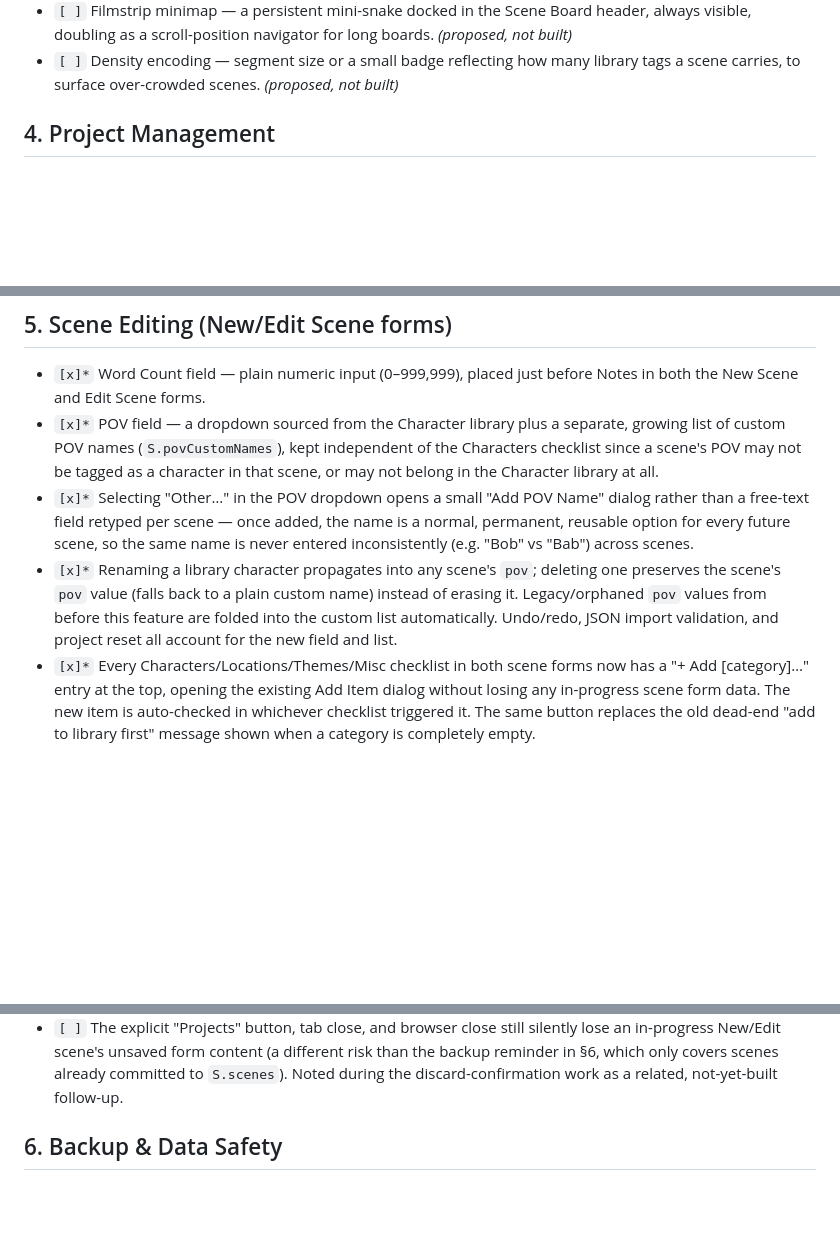
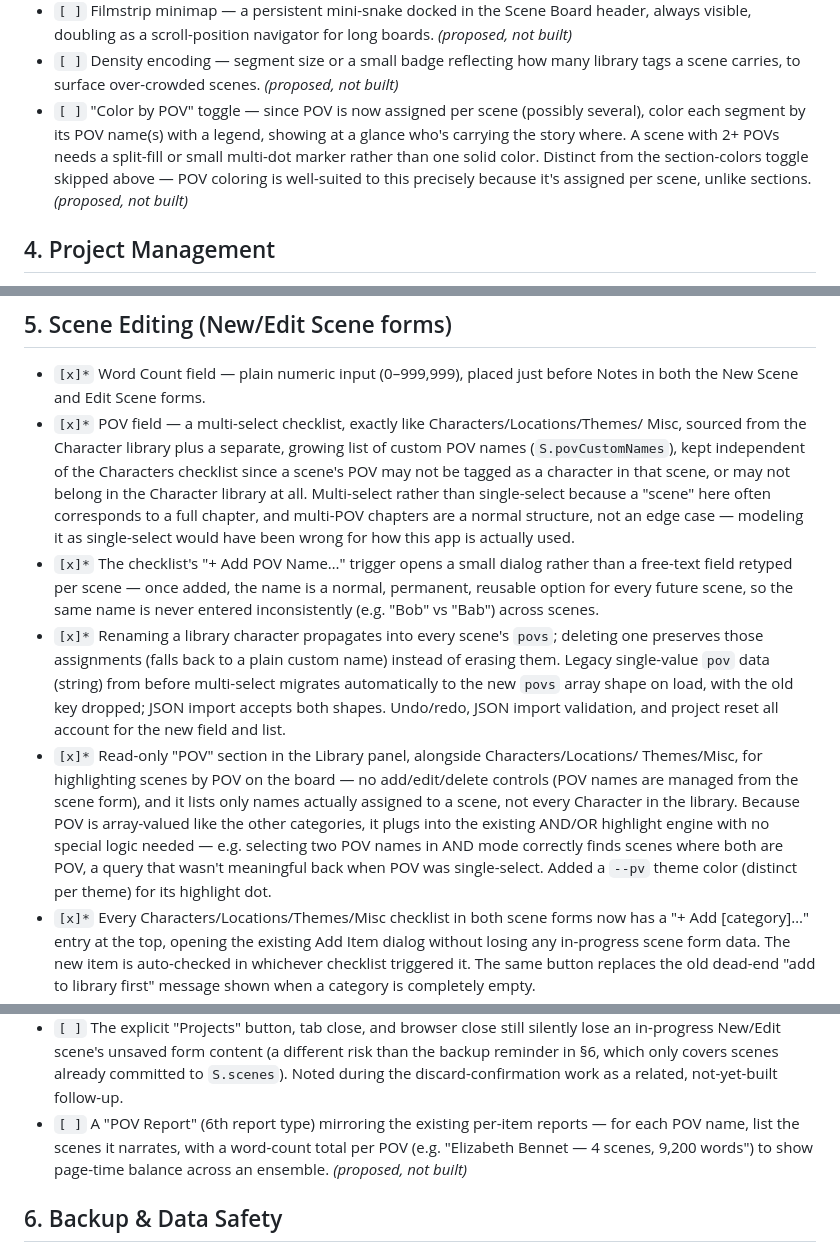
Before and after one commit to nemsi56/storyboard_v2, a Markdown page: FEATURE_ROADMAP.md, 3 parts joined by grey strips. GitHub-like rendering; blank space fills up the shorter version.

Commit message:
Update FEATURE_ROADMAP.md for multi-select POV and highlighting
Co-Authored-By: Claude Sonnet 5 <noreply@anthropic.com>

```diff
--- a/FEATURE_ROADMAP.md
+++ b/FEATURE_ROADMAP.md
@@ -74,6 +74,12 @@ merged to `main` · `[~]` explicitly deferred (considered, decided against for n
   not built)*
 - `[ ]` Density encoding — segment size or a small badge reflecting how many library tags
   a scene carries, to surface over-crowded scenes. *(proposed, not built)*
+- `[ ]` "Color by POV" toggle — since POV is now assigned per scene (possibly several),
+  color each segment by its POV name(s) with a legend, showing at a glance who's carrying
+  the story where. A scene with 2+ POVs needs a split-fill or small multi-dot marker
+  rather than one solid color. Distinct from the section-colors toggle skipped above —
+  POV coloring is well-suited to this precisely because it's assigned per scene, unlike
+  sections. *(proposed, not built)*
 
 ## 4. Project Management
 
@@ -92,19 +98,32 @@ merged to `main` · `[~]` explicitly deferred (considered, decided against for n
 
 - `[x]*` Word Count field — plain numeric input (0–999,999), placed just before Notes in
   both the New Scene and Edit Scene forms.
-- `[x]*` POV field — a dropdown sourced from the Character library plus a separate,
-  growing list of custom POV names (`S.povCustomNames`), kept independent of the
-  Characters checklist since a scene's POV may not be tagged as a character in that scene,
-  or may not belong in the Character library at all.
-- `[x]*` Selecting "Other…" in the POV dropdown opens a small "Add POV Name" dialog rather
-  than a free-text field retyped per scene — once added, the name is a normal, permanent,
+- `[x]*` POV field — a multi-select checklist, exactly like Characters/Locations/Themes/
+  Misc, sourced from the Character library plus a separate, growing list of custom POV
+  names (`S.povCustomNames`), kept independent of the Characters checklist since a scene's
+  POV may not be tagged as a character in that scene, or may not belong in the Character
+  library at all. Multi-select rather than single-select because a "scene" here often
+  corresponds to a full chapter, and multi-POV chapters are a normal structure, not an
+  edge case — modeling it as single-select would have been wrong for how this app is
+  actually used.
+- `[x]*` The checklist's "+ Add POV Name…" trigger opens a small dialog rather than a
+  free-text field retyped per scene — once added, the name is a normal, permanent,
   reusable option for every future scene, so the same name is never entered inconsistently
   (e.g. "Bob" vs "Bab") across scenes.
-- `[x]*` Renaming a library character propagates into any scene's `pov`; deleting one
-  preserves the scene's `pov` value (falls back to a plain custom name) instead of erasing
-  it. Legacy/orphaned `pov` values from before this feature are folded into the custom
-  list automatically. Undo/redo, JSON import validation, and project reset all account for
-  the new field and list.
+- `[x]*` Renaming a library character propagates into every scene's `povs`; deleting one
+  preserves those assignments (falls back to a plain custom name) instead of erasing them.
+  Legacy single-value `pov` data (string) from before multi-select migrates automatically
+  to the new `povs` array shape on load, with the old key dropped; JSON import accepts
+  both shapes. Undo/redo, JSON import validation, and project reset all account for the
+  new field and list.
+- `[x]*` Read-only "POV" section in the Library panel, alongside Characters/Locations/
+  Themes/Misc, for highlighting scenes by POV on the board — no add/edit/delete controls
+  (POV names are managed from the scene form), and it lists only names actually assigned
+  to a scene, not every Character in the library. Because POV is array-valued like the
+  other categories, it plugs into the existing AND/OR highlight engine with no special
+  logic needed — e.g. selecting two POV names in AND mode correctly finds scenes where
+  both are POV, a query that wasn't meaningful back when POV was single-select. Added a
+  `--pv` theme color (distinct per theme) for its highlight dot.
 - `[x]*` Every Characters/Locations/Themes/Misc checklist in both scene forms now has a
   "+ Add [category]…" entry at the top, opening the existing Add Item dialog without
   losing any in-progress scene form data. The new item is auto-checked in whichever
@@ -125,6 +144,10 @@ merged to `main` · `[~]` explicitly deferred (considered, decided against for n
   an in-progress New/Edit scene's unsaved form content (a different risk than the backup
   reminder in §6, which only covers scenes already committed to `S.scenes`). Noted during
   the discard-confirmation work as a related, not-yet-built follow-up.
+- `[ ]` A "POV Report" (6th report type) mirroring the existing per-item reports —
+  for each POV name, list the scenes it narrates, with a word-count total per POV
+  (e.g. "Elizabeth Bennet — 4 scenes, 9,200 words") to show page-time balance across
+  an ensemble. *(proposed, not built)*
 
 ## 6. Backup & Data Safety
 
```
Also changed, not shown: other parts of FEATURE_ROADMAP.md (+1 -1 lines).
